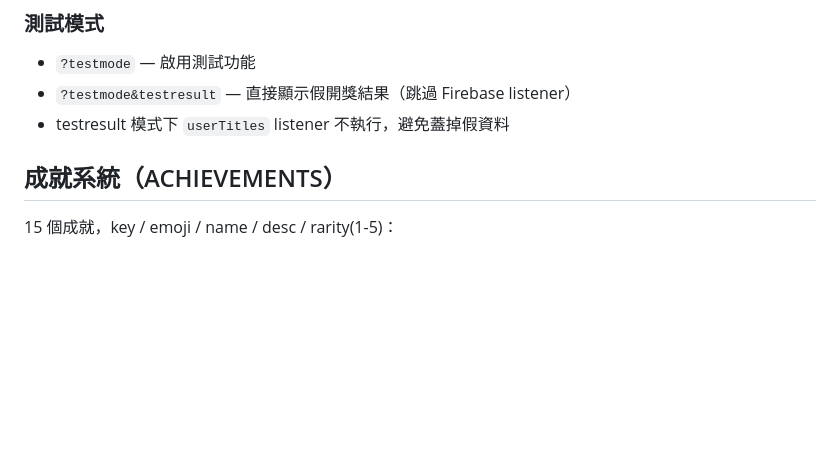
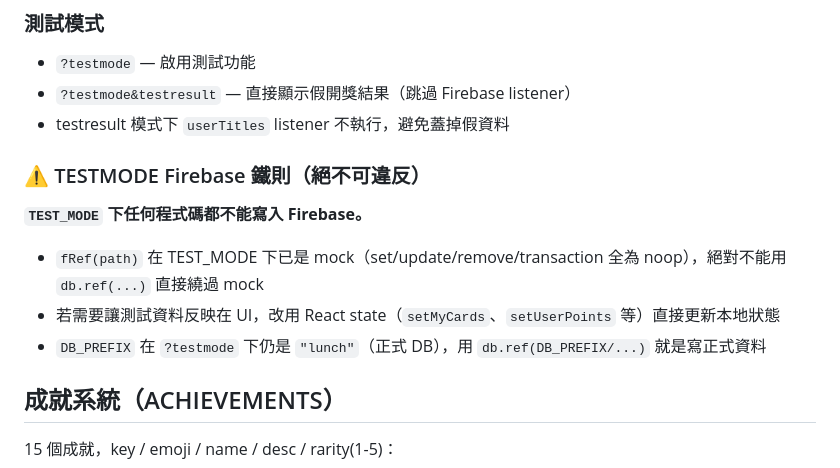
Before and after one commit to pocky890/lunch, a Markdown page: CLAUDE.md, the part around the change. Drawn GitHub-style; blank space fills up the shorter version.

Commit message:
docs: CLAUDE.md 加入 testmode 不能寫 Firebase 的鐵則
Co-Authored-By: Claude Sonnet 4.6 <noreply@anthropic.com>

```diff
--- a/CLAUDE.md
+++ b/CLAUDE.md
@@ -29,6 +29,12 @@ session/                當日設定（numMax 等）
 - `?testmode` — 啟用測試功能
 - `?testmode&testresult` — 直接顯示假開獎結果（跳過 Firebase listener）
 - testresult 模式下 `userTitles` listener 不執行，避免蓋掉假資料
+
+### ⚠️ TESTMODE Firebase 鐵則（絕不可違反）
+**`TEST_MODE` 下任何程式碼都不能寫入 Firebase。**
+- `fRef(path)` 在 TEST_MODE 下已是 mock（set/update/remove/transaction 全為 noop），絕對不能用 `db.ref(...)` 直接繞過 mock
+- 若需要讓測試資料反映在 UI，改用 React state（`setMyCards`、`setUserPoints` 等）直接更新本地狀態
+- `DB_PREFIX` 在 `?testmode` 下仍是 `"lunch"`（正式 DB），用 `db.ref(DB_PREFIX/...)` 就是寫正式資料
 
 ## 成就系統（ACHIEVEMENTS）
 15 個成就，key / emoji / name / desc / rarity(1-5)：
```
